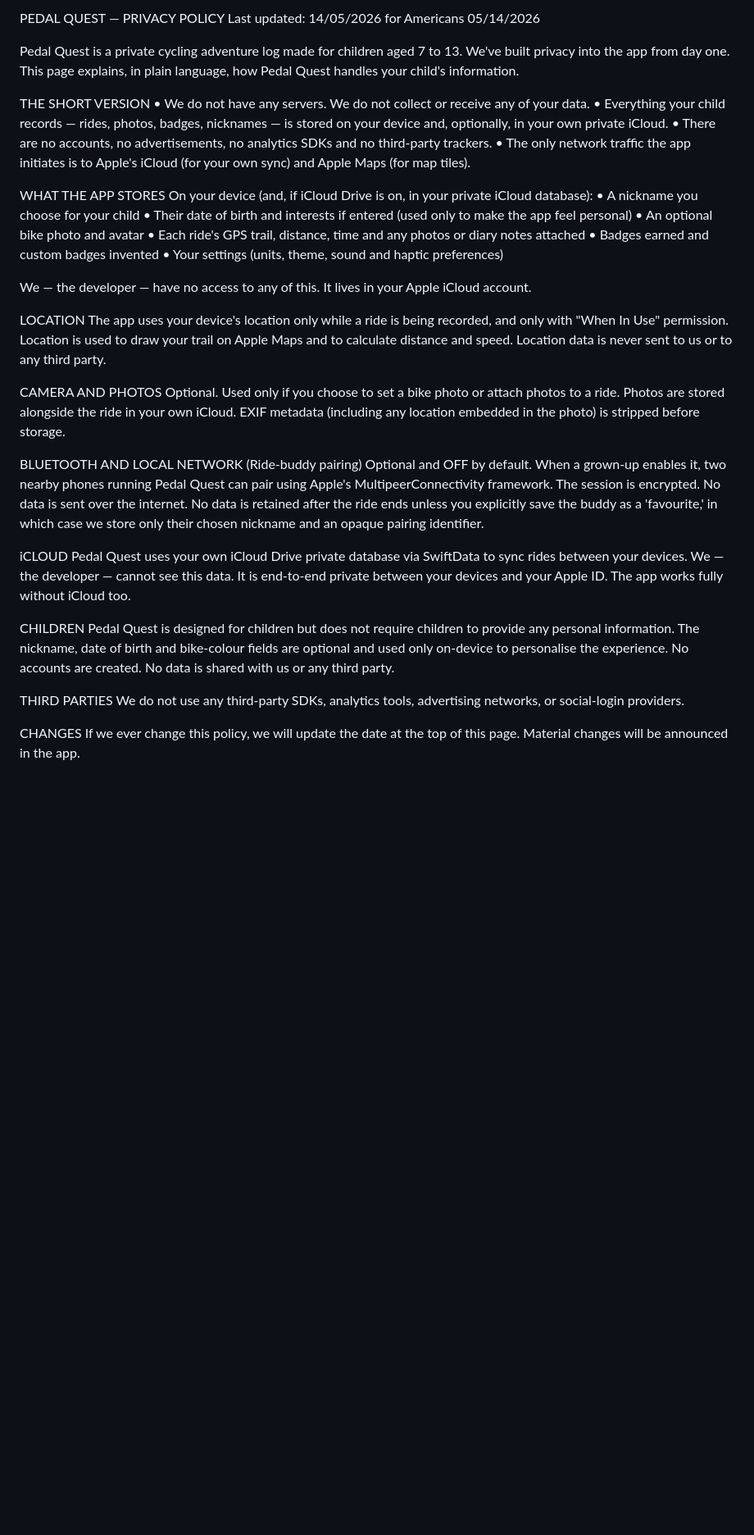
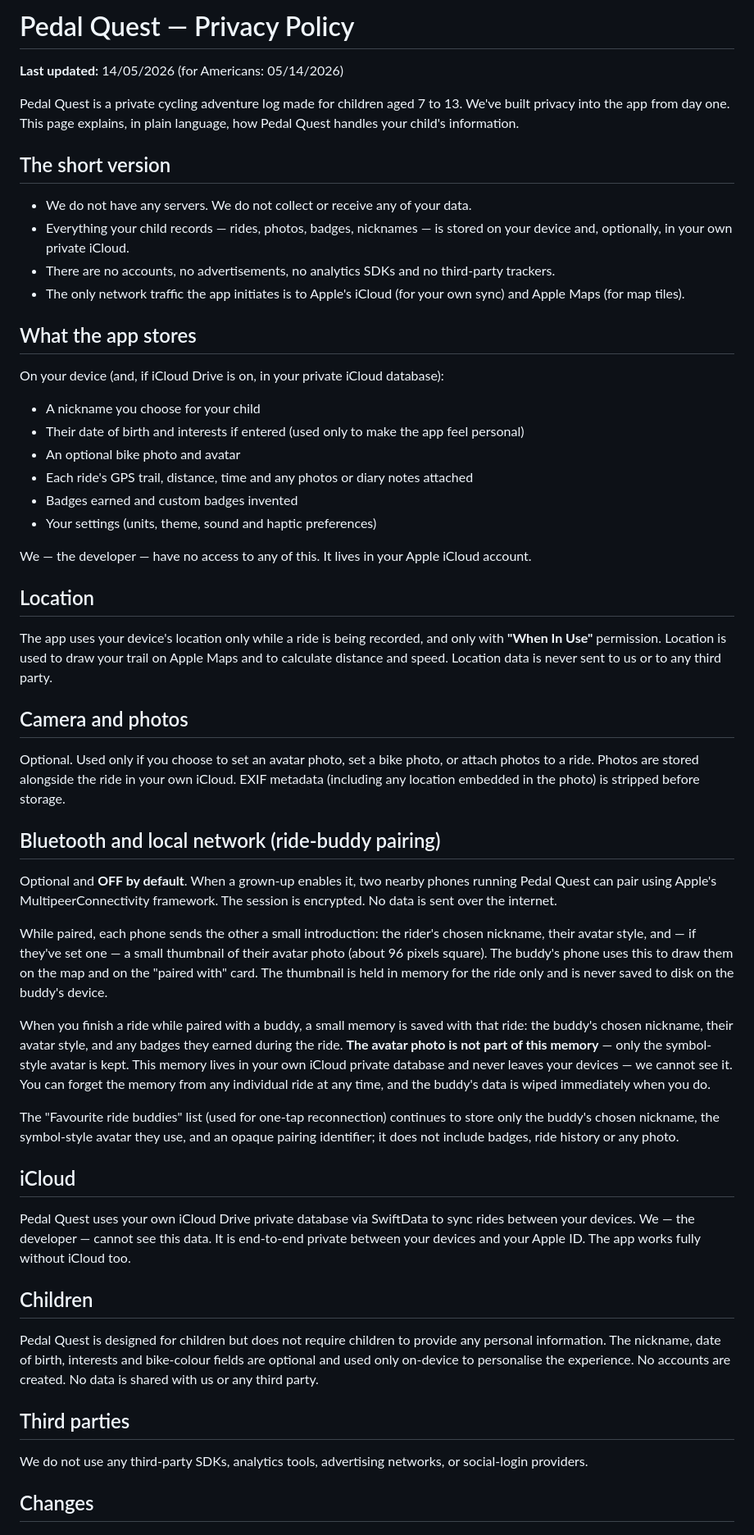
Before and after one commit to dusky101/pedalquest-support, a Markdown page: Privacy.md, the part around one of its changes. Shown at 82% size. Rendered like a GitHub page; blank space fills up the shorter version.

Commit message:
Update Privacy Policy formatting and content

```diff
--- a/Privacy.md
+++ b/Privacy.md
@@ -1,43 +1,60 @@
-PEDAL QUEST — PRIVACY POLICY
-Last updated: 14/05/2026 for Americans 05/14/2026
+# Pedal Quest — Privacy Policy
+
+**Last updated:** 14/05/2026 (for Americans: 05/14/2026)
 
 Pedal Quest is a private cycling adventure log made for children aged 7 to 13. We've built privacy into the app from day one. This page explains, in plain language, how Pedal Quest handles your child's information.
 
-THE SHORT VERSION
-• We do not have any servers. We do not collect or receive any of your data.
-• Everything your child records — rides, photos, badges, nicknames — is stored on your device and, optionally, in your own private iCloud.
-• There are no accounts, no advertisements, no analytics SDKs and no third-party trackers.
-• The only network traffic the app initiates is to Apple's iCloud (for your own sync) and Apple Maps (for map tiles).
+## The short version
 
-WHAT THE APP STORES
+- We do not have any servers. We do not collect or receive any of your data.
+- Everything your child records — rides, photos, badges, nicknames — is stored on your device and, optionally, in your own private iCloud.
+- There are no accounts, no advertisements, no analytics SDKs and no third-party trackers.
+- The only network traffic the app initiates is to Apple's iCloud (for your own sync) and Apple Maps (for map tiles).
+
+## What the app stores
+
 On your device (and, if iCloud Drive is on, in your private iCloud database):
-• A nickname you choose for your child
-• Their date of birth and interests if entered (used only to make the app feel personal)
-• An optional bike photo and avatar
-• Each ride's GPS trail, distance, time and any photos or diary notes attached
-• Badges earned and custom badges invented
-• Your settings (units, theme, sound and haptic preferences)
+
+- A nickname you choose for your child
+- Their date of birth and interests if entered (used only to make the app feel personal)
+- An optional bike photo and avatar
+- Each ride's GPS trail, distance, time and any photos or diary notes attached
+- Badges earned and custom badges invented
+- Your settings (units, theme, sound and haptic preferences)
 
 We — the developer — have no access to any of this. It lives in your Apple iCloud account.
 
-LOCATION
-The app uses your device's location only while a ride is being recorded, and only with "When In Use" permission. Location is used to draw your trail on Apple Maps and to calculate distance and speed. Location data is never sent to us or to any third party.
+## Location
 
-CAMERA AND PHOTOS
-Optional. Used only if you choose to set a bike photo or attach photos to a ride. Photos are stored alongside the ride in your own iCloud. EXIF metadata (including any location embedded in the photo) is stripped before storage.
+The app uses your device's location only while a ride is being recorded, and only with **"When In Use"** permission. Location is used to draw your trail on Apple Maps and to calculate distance and speed. Location data is never sent to us or to any third party.
 
-BLUETOOTH AND LOCAL NETWORK (Ride-buddy pairing)
-Optional and OFF by default. When a grown-up enables it, two nearby phones running Pedal Quest can pair using Apple's MultipeerConnectivity framework. The session is encrypted. No data is sent over the internet. No data is retained after the ride ends unless you explicitly save the buddy as a 'favourite,' in which case we store only their chosen nickname and an opaque pairing identifier.
+## Camera and photos
 
-iCLOUD
+Optional. Used only if you choose to set an avatar photo, set a bike photo, or attach photos to a ride. Photos are stored alongside the ride in your own iCloud. EXIF metadata (including any location embedded in the photo) is stripped before storage.
+
+## Bluetooth and local network (ride-buddy pairing)
+
+Optional and **OFF by default**. When a grown-up enables it, two nearby phones running Pedal Quest can pair using Apple's MultipeerConnectivity framework. The session is encrypted. No data is sent over the internet.
+
+While paired, each phone sends the other a small introduction: the rider's chosen nickname, their avatar style, and — if they've set one — a small thumbnail of their avatar photo (about 96 pixels square). The buddy's phone uses this to draw them on the map and on the "paired with" card. The thumbnail is held in memory for the ride only and is never saved to disk on the buddy's device.
+
+When you finish a ride while paired with a buddy, a small memory is saved with that ride: the buddy's chosen nickname, their avatar style, and any badges they earned during the ride. **The avatar photo is not part of this memory** — only the symbol-style avatar is kept. This memory lives in your own iCloud private database and never leaves your devices — we cannot see it. You can forget the memory from any individual ride at any time, and the buddy's data is wiped immediately when you do.
+
+The "Favourite ride buddies" list (used for one-tap reconnection) continues to store only the buddy's chosen nickname, the symbol-style avatar they use, and an opaque pairing identifier; it does not include badges, ride history or any photo.
+
+## iCloud
+
 Pedal Quest uses your own iCloud Drive private database via SwiftData to sync rides between your devices. We — the developer — cannot see this data. It is end-to-end private between your devices and your Apple ID. The app works fully without iCloud too.
 
-CHILDREN
-Pedal Quest is designed for children but does not require children to provide any personal information. The nickname, date of birth and bike-colour fields are optional and used only on-device to personalise the experience. No accounts are created. No data is shared with us or any third party.
+## Children
 
-THIRD PARTIES
+Pedal Quest is designed for children but does not require children to provide any personal information. The nickname, date of birth, interests and bike-colour fields are optional and used only on-device to personalise the experience. No accounts are created. No data is shared with us or any third party.
+
+## Third parties
+
 We do not use any third-party SDKs, analytics tools, advertising networks, or social-login providers.
 
-CHANGES
+## Changes
+
 If we ever change this policy, we will update the date at the top of this page. Material changes will be announced in the app.
 
```
Also changed, not shown: other parts of Privacy.md (+3 -2 lines).
